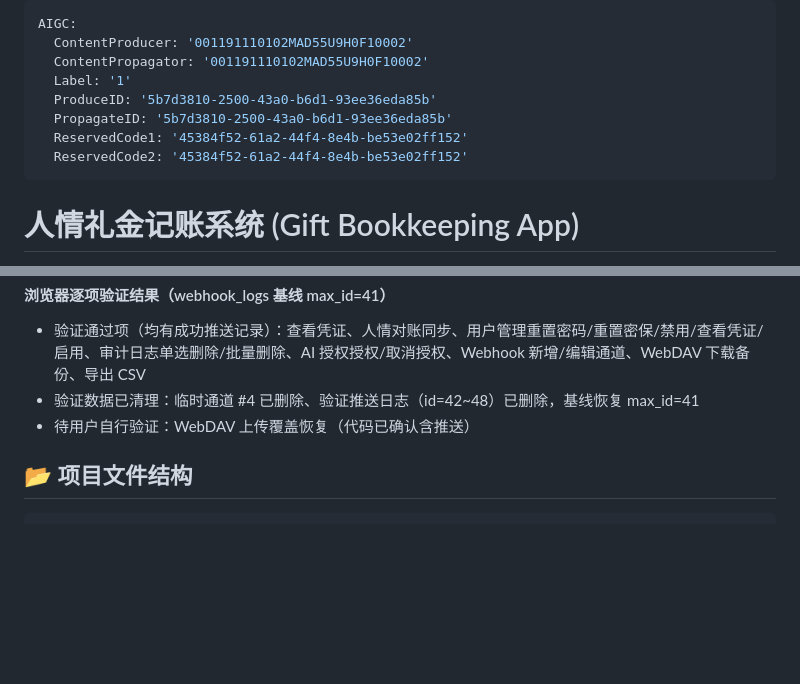
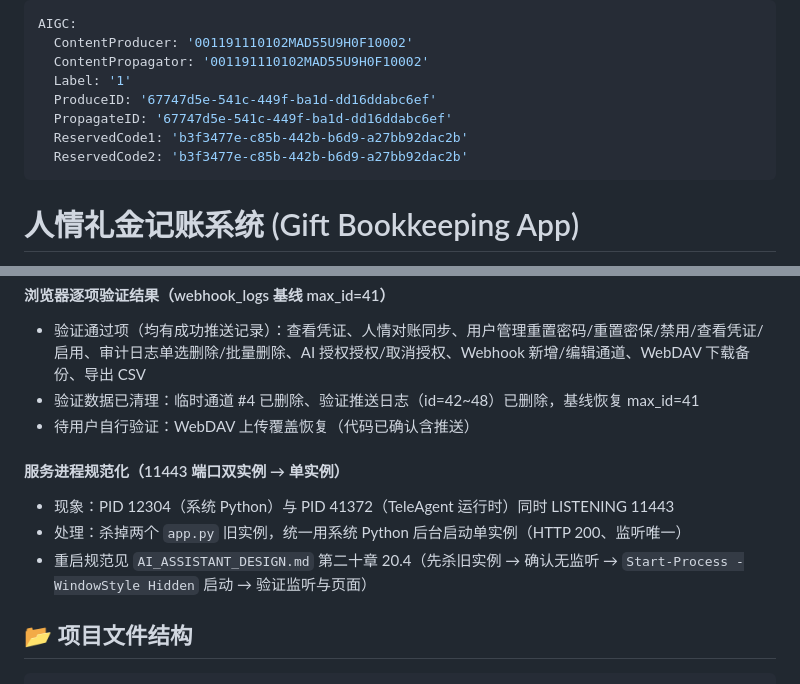
Before and after one commit to 18227370901/gift-bookkeeping-app, a Markdown page: README.md, 2 parts joined by grey strips. GitHub-like rendering; blank space fills up the shorter version.

Commit message:
V10.6文档: 设计文档补第二十章(推送修复+服务进程规范化) + README补服务重启规范

````diff
--- a/README.md
+++ b/README.md
@@ -3,10 +3,10 @@ AIGC:
   ContentProducer: '001191110102MAD55U9H0F10002'
   ContentPropagator: '001191110102MAD55U9H0F10002'
   Label: '1'
-  ProduceID: '5b7d3810-2500-43a0-b6d1-93ee36eda85b'
-  PropagateID: '5b7d3810-2500-43a0-b6d1-93ee36eda85b'
-  ReservedCode1: '45384f52-61a2-44f4-8e4b-be53e02ff152'
-  ReservedCode2: '45384f52-61a2-44f4-8e4b-be53e02ff152'
+  ProduceID: '67747d5e-541c-449f-ba1d-dd16ddabc6ef'
+  PropagateID: '67747d5e-541c-449f-ba1d-dd16ddabc6ef'
+  ReservedCode1: 'b3f3477e-c85b-442b-b6d9-a27bb92dac2b'
+  ReservedCode2: 'b3f3477e-c85b-442b-b6d9-a27bb92dac2b'
 ---
 
 # 人情礼金记账系统 (Gift Bookkeeping App)
@@ -462,6 +462,11 @@ AIGC:
 - 验证数据已清理：临时通道 #4 已删除、验证推送日志（id=42~48）已删除，基线恢复 max_id=41
 - 待用户自行验证：WebDAV 上传覆盖恢复（代码已确认含推送）
 
+#### 服务进程规范化（11443 端口双实例 → 单实例）
+- 现象：PID 12304（系统 Python）与 PID 41372（TeleAgent 运行时）同时 LISTENING 11443
+- 处理：杀掉两个 `app.py` 旧实例，统一用系统 Python 后台启动单实例（HTTP 200、监听唯一）
+- 重启规范见 `AI_ASSISTANT_DESIGN.md` 第二十章 20.4（先杀旧实例 → 确认无监听 → `Start-Process -WindowStyle Hidden` 启动 → 验证监听与页面）
+
 ## 📂 项目文件结构
 
 ```text
````
Also changed, not shown: AI_ASSISTANT_DESIGN.md (+89 -4 lines).
